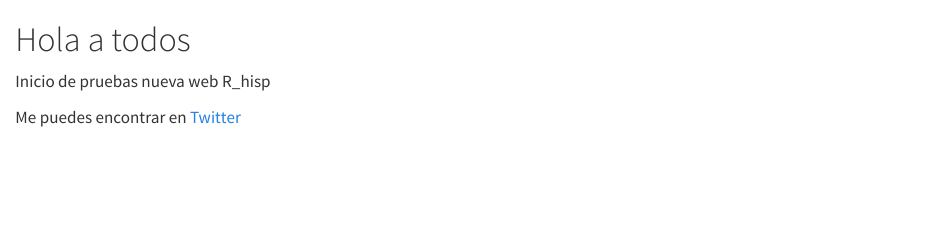
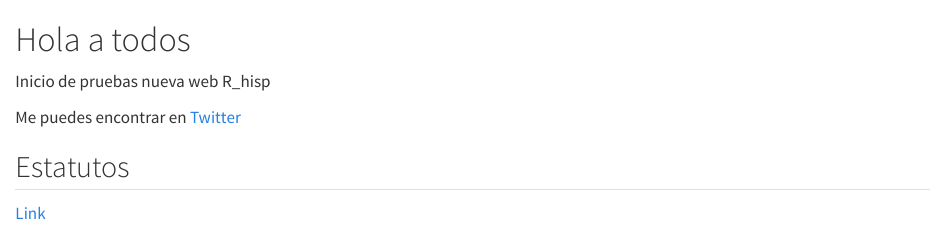
Before and after one commit to rhisp/Rhisp_web, a Quarto document (index.qmd): the page in a window 1100 px wide, from its top. Rendered offline with R 4.5, knitr and Pandoc in place of Quarto, with nearby package versions.

Commit message:
minor changes

```diff
--- a/index.qmd
+++ b/index.qmd
@@ -15,3 +15,7 @@ Me puedes encontrar en
 [Twitter](https://twitter.com/R_Hisp)
 
 :::
+
+## Estatutos
+
+[Link](pendiente)
```
Also changed, not shown: doc_comunidad/test.R (added, +1 -0 lines), docs/search.json, 2 other files.
